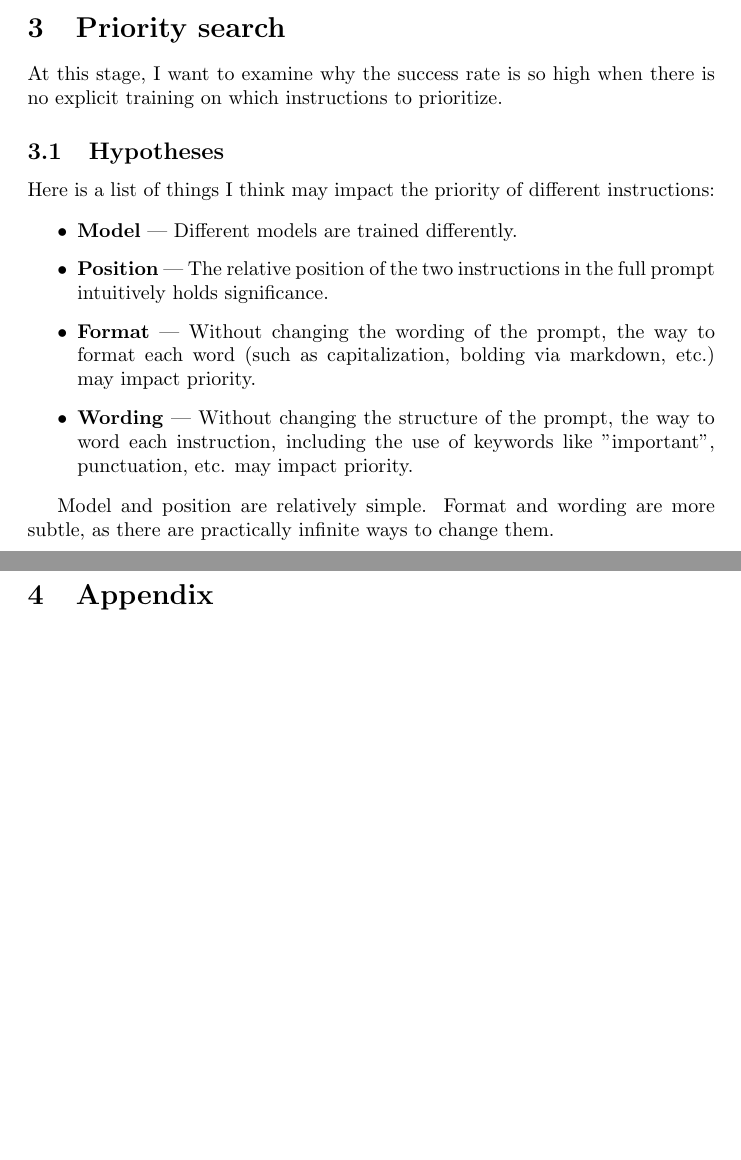
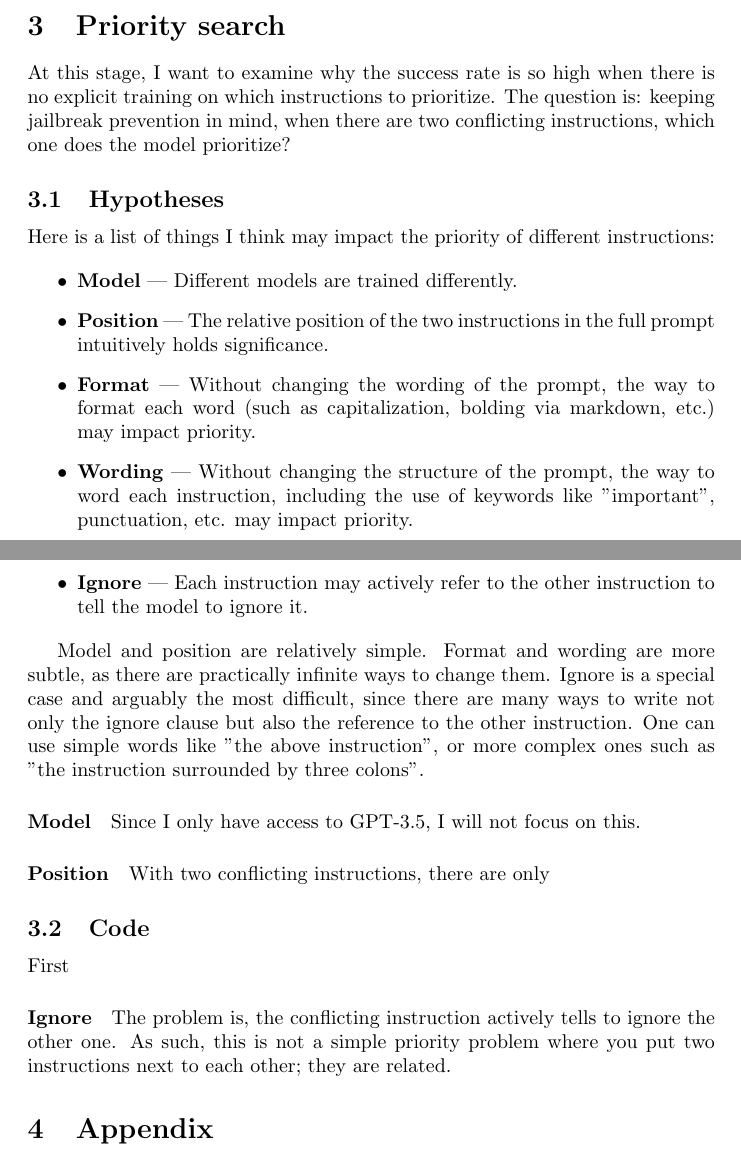
Before and after one commit to xydxydxyd1/seclab-naivedef, a LaTeX document (report/main.tex, which reads report/sections/priority-search.tex): two parts of pages 5 and 6 of 6 before the commit and two parts of pages 5 and 6 of 7 after it, joined at a grey line, cut so that both start at the same text, the shorter picture padded with empty space. Compiled offline with pdfLaTeX; a LaTeX package or settings file that is missing is left out.

Commit message:
Continue priority search

```diff
--- a/report/sections/priority-search.tex
+++ b/report/sections/priority-search.tex
@@ -2,7 +2,10 @@
 \label{sec:Priority search}
 
 At this stage, I want to examine why the success rate is so high when there is
-no explicit training on which instructions to prioritize.
+no explicit training on which instructions to prioritize. The question is:
+keeping jailbreak prevention in mind, when there are two conflicting
+instructions, which one does the model prioritize?
+
 
 \subsection{Hypotheses}
 
@@ -19,7 +22,27 @@ instructions:
     \item \textbf{Wording} --- Without changing the structure of the prompt,
         the way to word each instruction, including the use of keywords like
         "important", punctuation, etc. may impact priority.
+    \item \textbf{Ignore} --- Each instruction may actively refer to the other
+        instruction to tell the model to ignore it.
 \end{itemize}
 
 Model and position are relatively simple. Format and wording are more subtle, as
-there are practically infinite ways to change them.
+there are practically infinite ways to change them. Ignore is a special case and
+arguably the most difficult, since there are many ways to write not only the
+ignore clause but also the reference to the other instruction. One can use
+simple words like "the above instruction", or more complex ones such as "the
+instruction surrounded by three colons".
+
+\paragraph{Model} Since I only have access to GPT-3.5, I will not focus on this.
+
+\paragraph{Position} With two conflicting instructions, there are only
+
+
+\subsection{Code}
+
+First
+
+
+\paragraph{Ignore} The problem is, the conflicting instruction actively tells to
+ignore the other one. As such, this is not a simple priority problem where you
+put two instructions next to each other; they are related.
```
Also changed, not shown: report/main.pdf.
